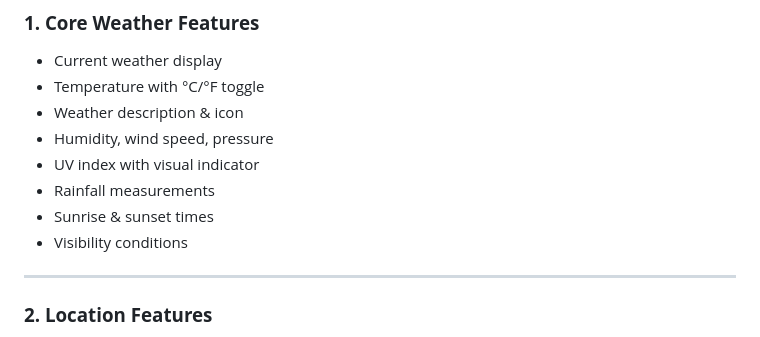
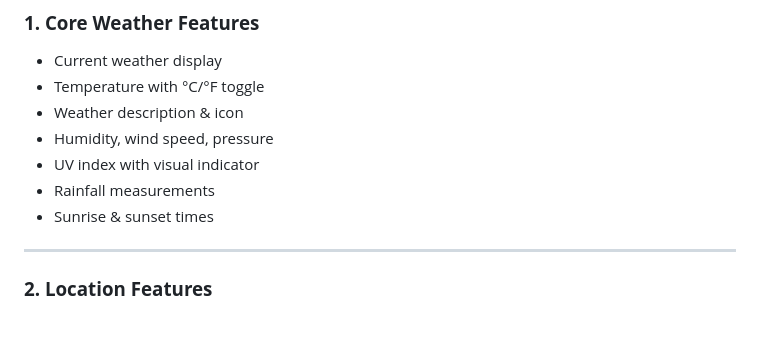
Before and after one commit to LiteralKrishu/ProWeather, a Markdown page: README.md, the part around the change printed below. Drawn GitHub-style.

```diff
--- a/README.md
+++ b/README.md
@@ -40,7 +40,6 @@ Designed for **clarity, responsiveness, and engagement**, it integrates **real-t
 - UV index with visual indicator
 - Rainfall measurements
 - Sunrise & sunset times
-- Visibility conditions
 
 ---
 
```
Also changed, not shown: other parts of README.md (+1 -1 lines).
